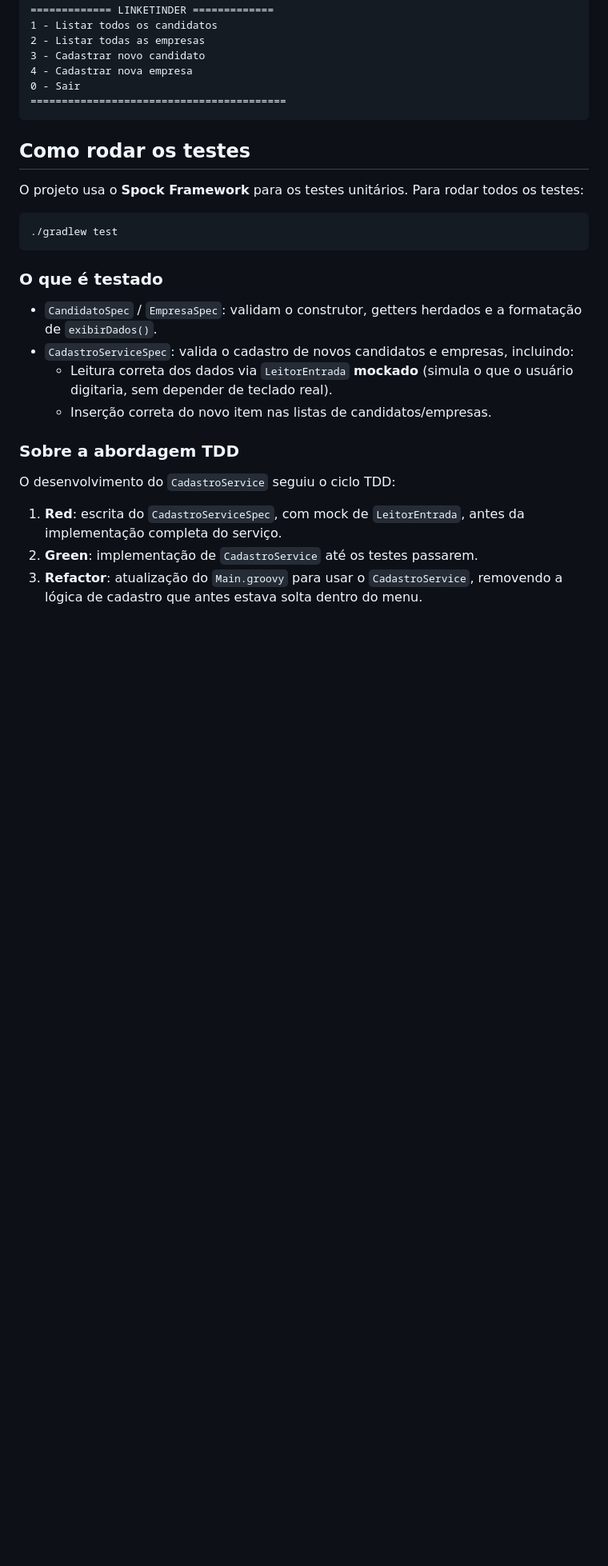
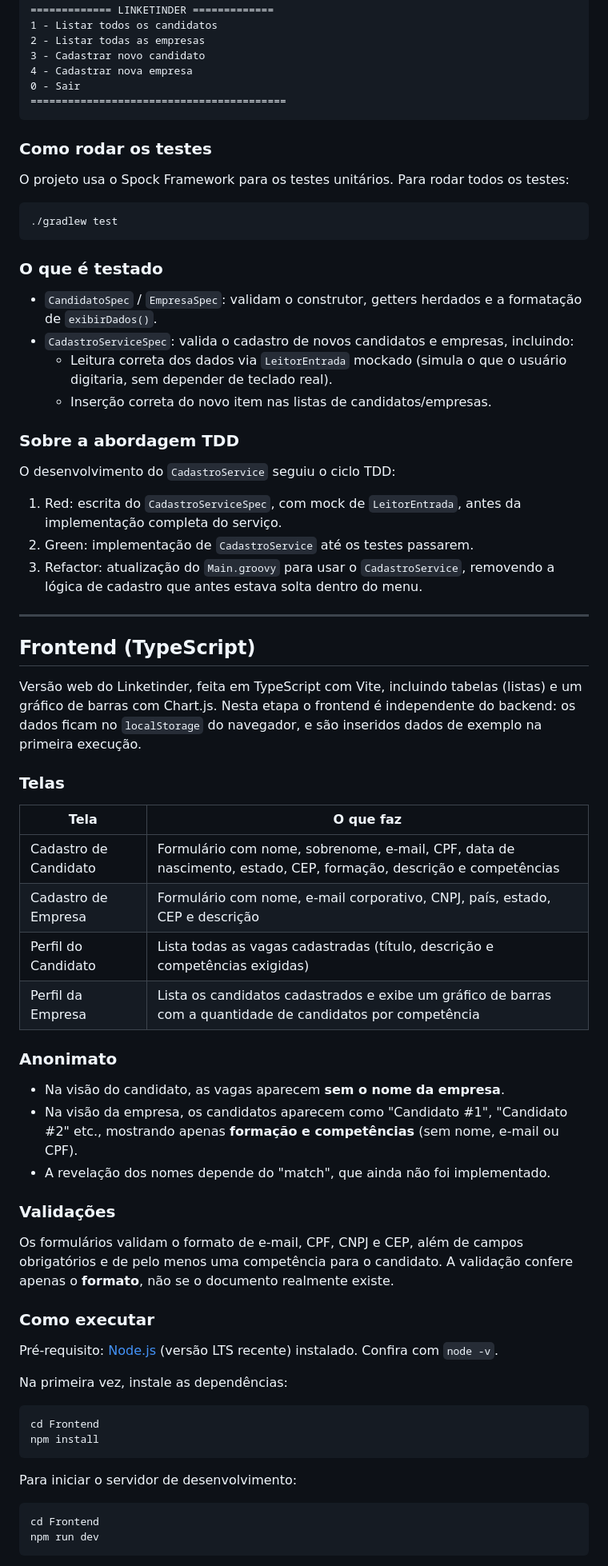
Before and after one commit to DanielAlmeid0/Linketinder-Project, a Markdown page: README.md, the part around one of its changes. Shown at 80% size. Rendered like a GitHub page; blank space fills up the shorter version.

````diff
--- a/README.md
+++ b/README.md
@@ -63,33 +81,69 @@ Ao rodar, o menu abaixo aparece no terminal:
 =========================================
 ```
 
-## Como rodar os testes
+### Como rodar os testes
 
-O projeto usa o **Spock Framework** para os testes unitários. Para
-rodar todos os testes:
+O projeto usa o Spock Framework para os testes unitários. Para rodar todos os testes:
 
-```bash
+```
 ./gradlew test
 ```
 
 ### O que é testado
 
-- `CandidatoSpec` / `EmpresaSpec`: validam o construtor, getters
-  herdados e a formatação de `exibirDados()`.
-- `CadastroServiceSpec`: valida o cadastro de novos candidatos e
-  empresas, incluindo:
-  - Leitura correta dos dados via `LeitorEntrada` **mockado** (simula
-    o que o usuário digitaria, sem depender de teclado real).
-  - Inserção correta do novo item nas listas de candidatos/empresas.
+* `CandidatoSpec` / `EmpresaSpec`: validam o construtor, getters herdados e a formatação de `exibirDados()`.
+* `CadastroServiceSpec`: valida o cadastro de novos candidatos e empresas, incluindo:
+   * Leitura correta dos dados via `LeitorEntrada` mockado (simula o que o usuário digitaria, sem depender de teclado real).
+   * Inserção correta do novo item nas listas de candidatos/empresas.
 
 ### Sobre a abordagem TDD
 
 O desenvolvimento do `CadastroService` seguiu o ciclo TDD:
 
-1. **Red**: escrita do `CadastroServiceSpec`, com mock de
-   `LeitorEntrada`, antes da implementação completa do serviço.
-2. **Green**: implementação de `CadastroService` até os testes
-   passarem.
-3. **Refactor**: atualização do `Main.groovy` para usar o
-   `CadastroService`, removendo a lógica de cadastro que antes estava
-   solta dentro do menu.
+1. Red: escrita do `CadastroServiceSpec`, com mock de `LeitorEntrada`, antes da implementação completa do serviço.
+2. Green: implementação de `CadastroService` até os testes passarem.
+3. Refactor: atualização do `Main.groovy` para usar o `CadastroService`, removendo a lógica de cadastro que antes estava solta dentro do menu.
+
+---
+
+## Frontend (TypeScript)
+
+Versão web do Linketinder, feita em TypeScript com Vite, incluindo tabelas (listas) e um gráfico de barras com Chart.js. Nesta etapa o frontend é independente do backend: os dados ficam no `localStorage` do navegador, e são inseridos dados de exemplo na primeira execução.
+
+### Telas
+
+| Tela | O que faz |
+|---|---|
+| Cadastro de Candidato | Formulário com nome, sobrenome, e-mail, CPF, data de nascimento, estado, CEP, formação, descrição e competências |
+| Cadastro de Empresa | Formulário com nome, e-mail corporativo, CNPJ, país, estado, CEP e descrição |
+| Perfil do Candidato | Lista todas as vagas cadastradas (título, descrição e competências exigidas) |
+| Perfil da Empresa | Lista os candidatos cadastrados e exibe um gráfico de barras com a quantidade de candidatos por competência |
+
+### Anonimato
+
+* Na visão do candidato, as vagas aparecem **sem o nome da empresa**.
+* Na visão da empresa, os candidatos aparecem como "Candidato #1", "Candidato #2" etc., mostrando apenas **formação e competências** (sem nome, e-mail ou CPF).
+* A revelação dos nomes depende do "match", que ainda não foi implementado.
+
+### Validações
+
+Os formulários validam o formato de e-mail, CPF, CNPJ e CEP, além de campos obrigatórios e de pelo menos uma competência para o candidato. A validação confere apenas o **formato**, não se o documento realmente existe.
+
+### Como executar
+
+Pré-requisito: [Node.js](https://nodejs.org/) (versão LTS recente) instalado. Confira com `node -v`.
+
+Na primeira vez, instale as dependências:
+
+```
+cd Frontend
+npm install
+```
+
+Para iniciar o servidor de desenvolvimento:
+
+```
+cd Frontend
+npm run dev
+```
+
````
Also changed, not shown: other parts of README.md (+77 -32 lines).
